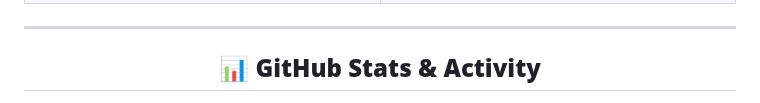
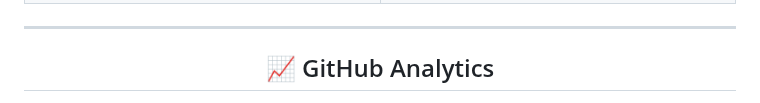
Before and after one commit to lucasniceas/lucasniceas, a Markdown page: README.md, the part around one of its changes. Rendered like a GitHub page.

Commit message:
Revise GitHub stats and activity section
Updated GitHub stats images and removed redundant sections.

```diff
--- a/README.md
+++ b/README.md
@@ -148,5 +148,5 @@
 
 <div align="center">
 
-## 📊 **GitHub Stats & Activity**
+## 📈 GitHub Analytics
 
```
Also changed, not shown: other parts of README.md (+8 -12 lines).
